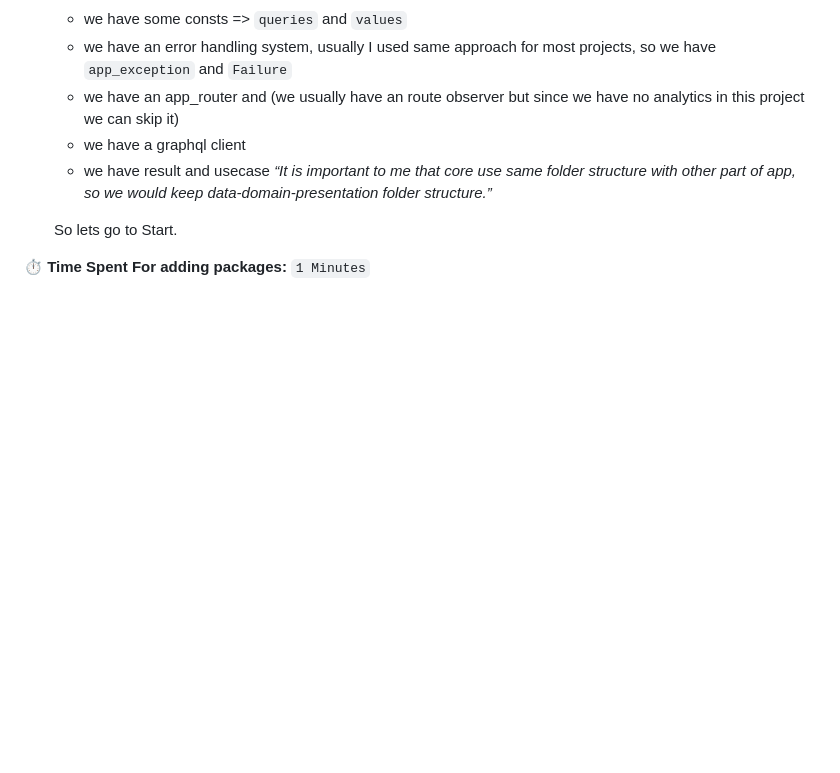
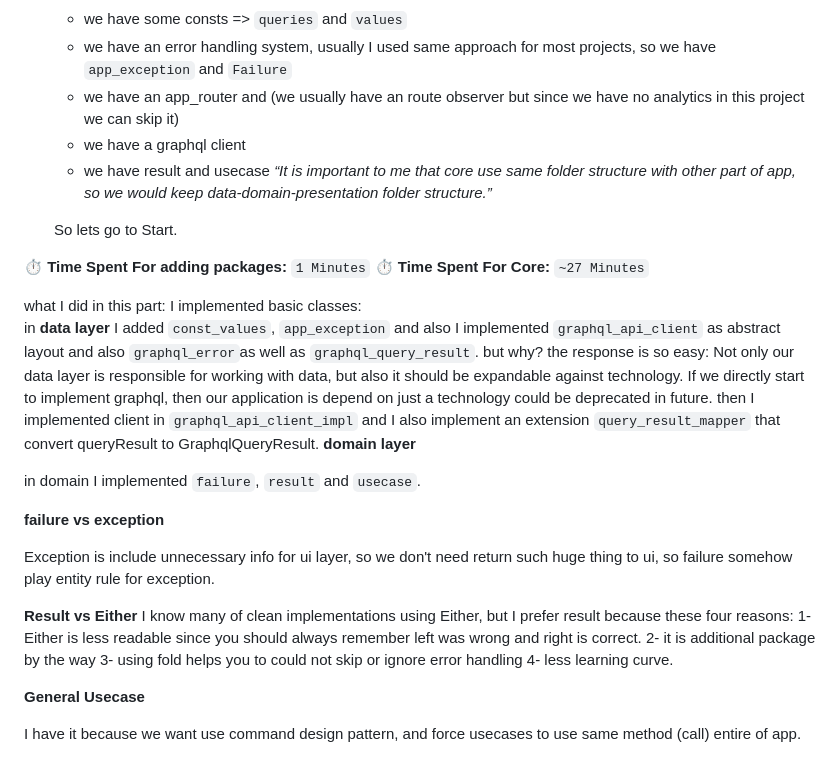
Before and after one commit to alirezat66/country_info, a Markdown page: DEVELOPMENT_JOURNEY.md, the part around the change. GitHub-like rendering; blank space fills up the shorter version.

Commit message:
Enhance data and domain layers with GraphQL structures
- Implemented core classes in the data layer: `const_values`, `app_exception`, `graphql_api_client`, `graphql_error`, and `graphql_query_result`.
- Developed `graphql_api_client_impl` for GraphQL client functionality and added `query_result_mapper` for converting query results.
- Established `failure`, `result`, and `usecase` classes in the domain layer to improve error handling and enforce command design patterns.
- Updated `DEVELOPMENT_JOURNEY.md` with detailed explanations of the new implementations and time spent on core development.

```diff
--- a/DEVELOPMENT_JOURNEY.md
+++ b/DEVELOPMENT_JOURNEY.md
@@ -58,3 +58,28 @@ So for this project, Clean Arch it was — and not the over-engineered kind. Jus
 
 
 **⏱️ Time Spent For adding packages:** `1 Minutes`
+**⏱️ Time Spent For Core:** `~27 Minutes`
+
+what I did in this part:
+ I implemented basic classes:
+ in **data layer** I added `const_values`, `app_exception` and also I implemented `graphql_api_client` as abstract layout and also `graphql_error`as well as `graphql_query_result`. but why?
+ the response is so easy:  Not only our data layer is responsible for working with data, but also it should be expandable against technology. If we directly start to implement graphql, then our application is depend on just a technology could be deprecated in future.
+then I implemented client in `graphql_api_client_impl` and I also implement an extension `query_result_mapper` that convert queryResult to GraphqlQueryResult.
+ **domain layer**
+
+in domain I implemented `failure`, `result` and `usecase`.
+
+ **failure vs exception**
+
+ Exception is include unnecessary info for ui layer, so we don't need return such huge thing to ui, so failure somehow play entity rule for exception.
+
+  **Result vs Either**
+I know many of clean implementations using Either, but I prefer result because these four reasons:
+1- Either is less readable since you should always remember left was wrong and right is correct.
+2- it is additional package by the way
+3- using fold helps you to could not skip or ignore error handling
+4- less learning curve.
+
+**General Usecase**
+
+I have it because we want use command design pattern, and force usecases to use same method (call) entire of app.
```
